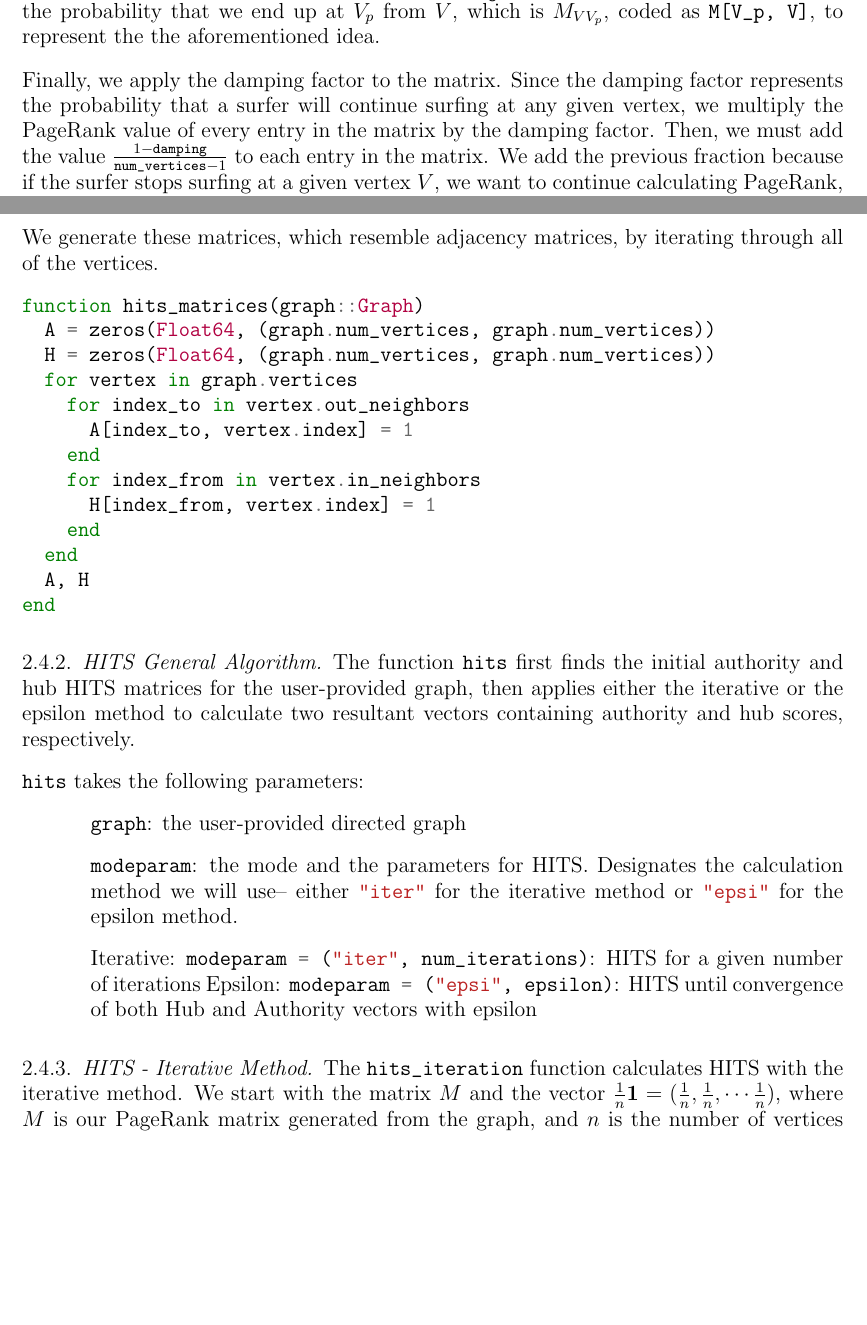
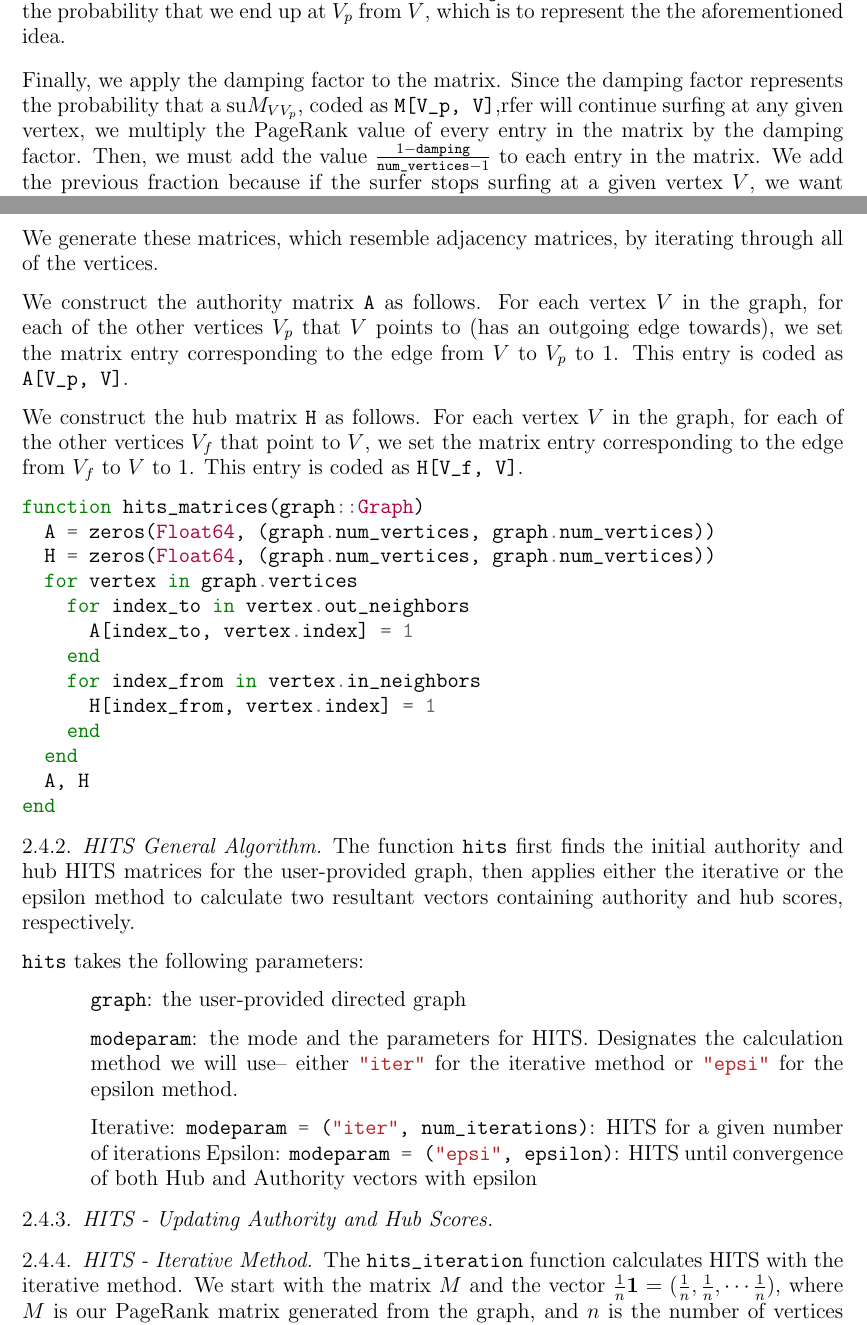
Before and after one commit to mzhou08/ScottyRank.jl, a LaTeX paper (tex/scottyrank.tex): two parts of pages 4 and 6 of 7, joined at a grey line, cut so that both start at the same text, the shorter picture padded with empty space. Compiled offline with pdfLaTeX.

Commit message:
explained hits_matrices

```diff
--- a/tex/scottyrank.tex
+++ b/tex/scottyrank.tex
@@ -152,11 +152,11 @@ Otherwise, there should be an equal probability that our surfer goes to any one
 So for every one of the vertices $V_p$ that the current vertex $V$ points to,
 we add the reciprocal of the number of outgoing neighbors of the current vertex
 ($\frac{1}{\text{\mintinline{julia}/num_out_neighbors/}}$) to the matrix entry representing the probability that we end up at $V_p$ from $V$,
-which is $M_{VV_p}$, coded as \mintinline{julia}/M[V_p, V]/,
+which is
 to represent the the aforementioned idea.
 
 Finally, we apply the damping factor to the matrix.
-Since the damping factor represents the probability that a surfer will continue surfing at any given vertex,
+Since the damping factor represents the probability that a su$M_{VV_p}$, coded as \mintinline{julia}/M[V_p, V]/,rfer will continue surfing at any given vertex,
 we multiply the PageRank value of every entry in the matrix by the damping factor.
 Then, we must add the value $\frac{1-\text{\mintinline{julia}/damping/}}{\text{\mintinline{julia}/num_vertices/}-1}$ to each entry in the matrix.
 We add the previous fraction because if the surfer stops surfing at a given vertex $V$,
@@ -275,6 +275,17 @@ that are the authority and hub matrices, respectively.
 
 We generate these matrices, which resemble adjacency matrices, by iterating through all of the vertices.
 
+We construct the authority matrix \mintinline{julia}/A/ as follows.
+For each vertex $V$ in the graph, for each of the other vertices $V_p$ that $V$ points to
+(has an outgoing edge towards),
+we set the matrix entry corresponding to the edge from $V$ to $V_p$ to 1.
+This entry is coded as \mintinline{julia}/A[V_p, V]/.
+
+We construct the hub matrix \mintinline{julia}/H/ as follows.
+For each vertex $V$ in the graph, for each of the other vertices $V_f$ that point to $V$,
+we set the matrix entry corresponding to the edge from $V_f$ to $V$ to 1.
+This entry is coded as \mintinline{julia}/H[V_f, V]/.
+
 \begin{minted}{julia}
 function hits_matrices(graph::Graph)
   A = zeros(Float64, (graph.num_vertices, graph.num_vertices))
@@ -313,6 +324,10 @@ Epsilon: \mintinline{julia}/modeparam = ("epsi", epsilon)/: HITS until convergen
 both Hub and Authority vectors with epsilon
 \end{itemize}
 
+\subsubsection{HITS - Updating Authority and Hub Scores}
+
+
+
 \subsubsection{HITS - Iterative Method}
 
 The \mintinline{julia}/hits_iteration/ function calculates HITS with the iterative method.
```
